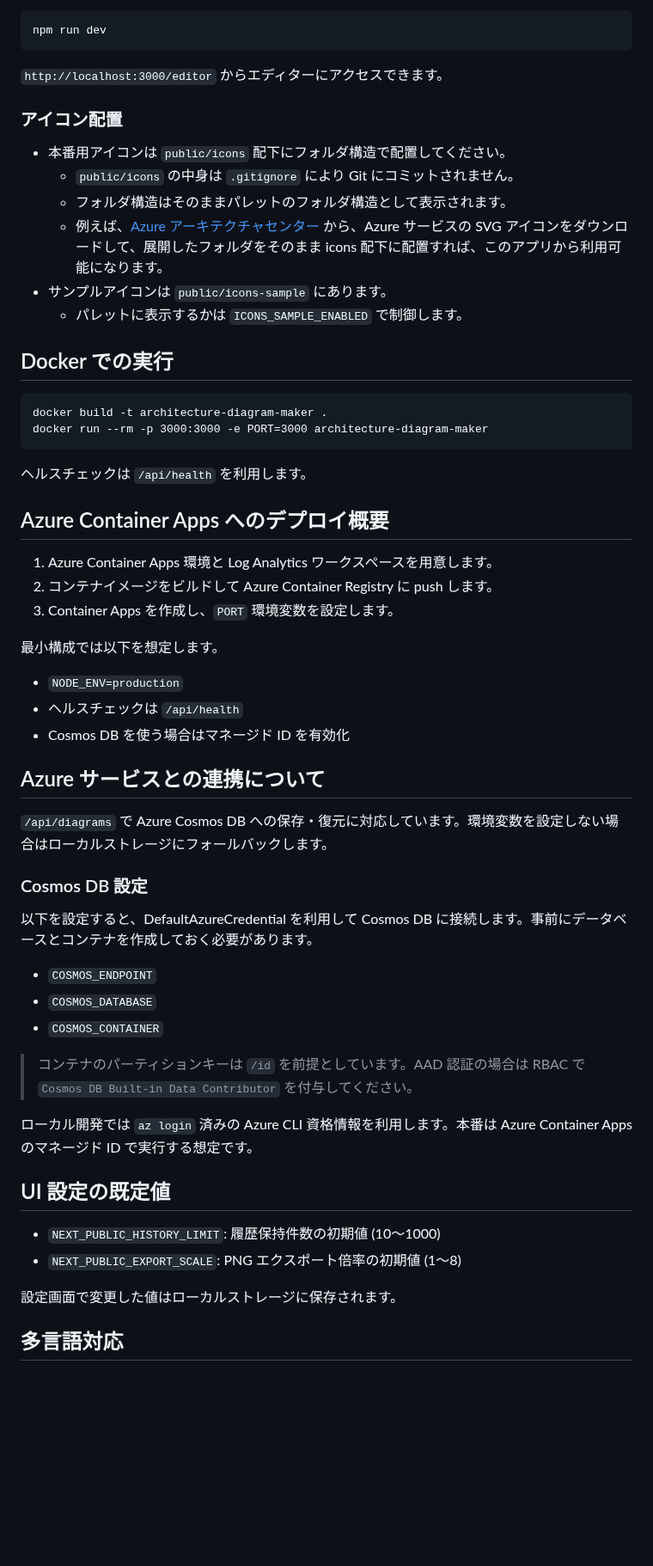
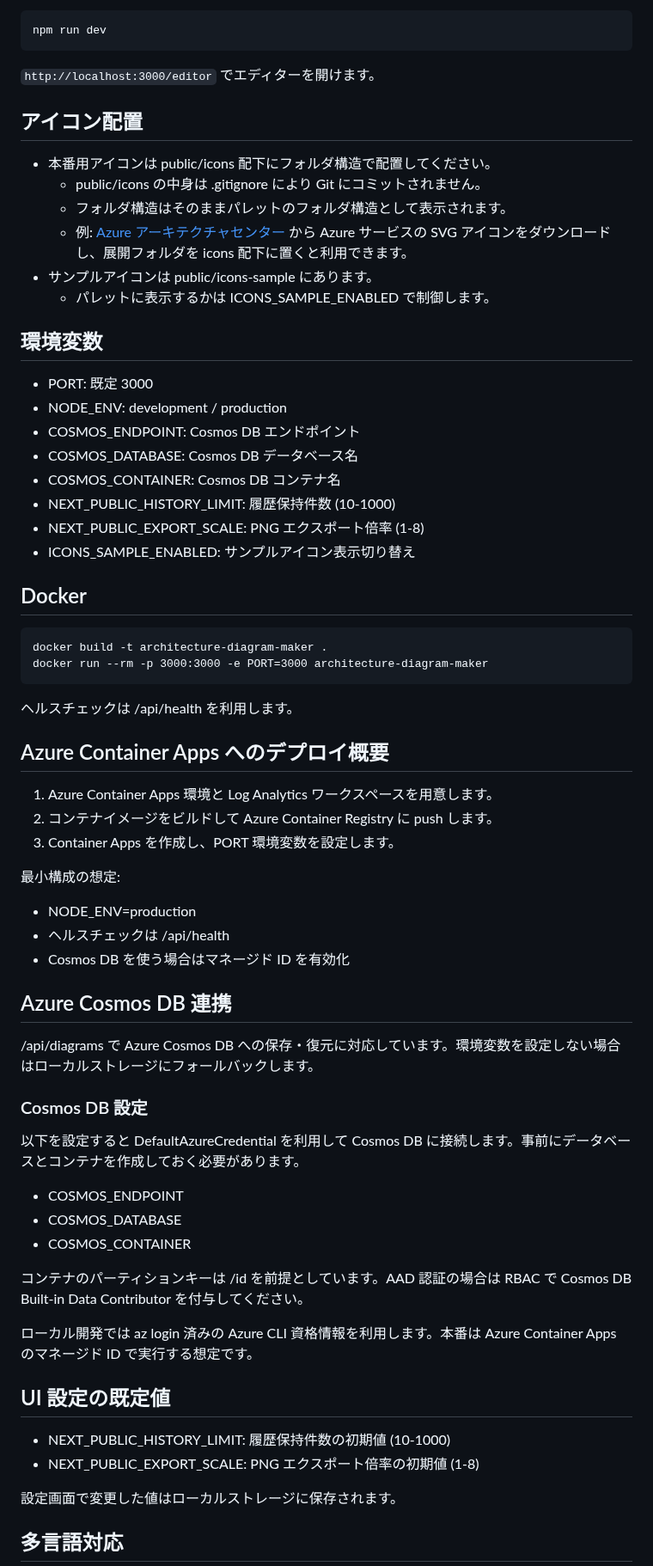
Before and after one commit to tokawa-ms/architecture-diagram-maker, a Markdown page: README.md, the part around one of its changes. Shown at 86% size. GitHub-like rendering; blank space fills up the shorter version.

Commit message:
docs: update README with new sections and images for better clarity

````diff
--- a/README.md
+++ b/README.md
@@ -46,58 +74,69 @@ npm install
 npm run dev
 ```
 
-`http://localhost:3000/editor` からエディターにアクセスできます。
+`http://localhost:3000/editor` でエディターを開けます。
 
-### アイコン配置
+## アイコン配置
 
-- 本番用アイコンは `public/icons` 配下にフォルダ構造で配置してください。
-  - `public/icons` の中身は `.gitignore` により Git にコミットされません。
+- 本番用アイコンは public/icons 配下にフォルダ構造で配置してください。
+  - public/icons の中身は .gitignore により Git にコミットされません。
   - フォルダ構造はそのままパレットのフォルダ構造として表示されます。
-  - 例えば、[Azure アーキテクチャセンター](https://learn.microsoft.com/ja-jp/azure/architecture/icons/) から、Azure サービスの SVG アイコンをダウンロードして、展開したフォルダをそのまま icons 配下に配置すれば、このアプリから利用可能になります。
-- サンプルアイコンは `public/icons-sample` にあります。
-  - パレットに表示するかは `ICONS_SAMPLE_ENABLED` で制御します。
+  - 例: [Azure アーキテクチャセンター](https://learn.microsoft.com/ja-jp/azure/architecture/icons/) から Azure サービスの SVG アイコンをダウンロードし、展開フォルダを icons 配下に置くと利用できます。
+- サンプルアイコンは public/icons-sample にあります。
+  - パレットに表示するかは ICONS_SAMPLE_ENABLED で制御します。
 
-## Docker での実行
+## 環境変数
+
+- PORT: 既定 3000
+- NODE_ENV: development / production
+- COSMOS_ENDPOINT: Cosmos DB エンドポイント
+- COSMOS_DATABASE: Cosmos DB データベース名
+- COSMOS_CONTAINER: Cosmos DB コンテナ名
+- NEXT_PUBLIC_HISTORY_LIMIT: 履歴保持件数 (10-1000)
+- NEXT_PUBLIC_EXPORT_SCALE: PNG エクスポート倍率 (1-8)
+- ICONS_SAMPLE_ENABLED: サンプルアイコン表示切り替え
+
+## Docker
 
 ```
 docker build -t architecture-diagram-maker .
 docker run --rm -p 3000:3000 -e PORT=3000 architecture-diagram-maker
 ```
 
-ヘルスチェックは `/api/health` を利用します。
+ヘルスチェックは /api/health を利用します。
 
 ## Azure Container Apps へのデプロイ概要
 
 1. Azure Container Apps 環境と Log Analytics ワークスペースを用意します。
 2. コンテナイメージをビルドして Azure Container Registry に push します。
-3. Container Apps を作成し、`PORT` 環境変数を設定します。
+3. Container Apps を作成し、PORT 環境変数を設定します。
 
-最小構成では以下を想定します。
+最小構成の想定:
 
-- `NODE_ENV=production`
-- ヘルスチェックは `/api/health`
+- NODE_ENV=production
+- ヘルスチェックは /api/health
 - Cosmos DB を使う場合はマネージド ID を有効化
 
-## Azure サービスとの連携について
+## Azure Cosmos DB 連携
 
-`/api/diagrams` で Azure Cosmos DB への保存・復元に対応しています。環境変数を設定しない場合はローカルストレージにフォールバックします。
+/api/diagrams で Azure Cosmos DB への保存・復元に対応しています。環境変数を設定しない場合はローカルストレージにフォールバックします。
 
 ### Cosmos DB 設定
 
-以下を設定すると、DefaultAzureCredential を利用して Cosmos DB に接続します。事前にデータベースとコンテナを作成しておく必要があります。
+以下を設定すると DefaultAzureCredential を利用して Cosmos DB に接続します。事前にデータベースとコンテナを作成しておく必要があります。
 
-- `COSMOS_ENDPOINT`
-- `COSMOS_DATABASE`
-- `COSMOS_CONTAINER`
+- COSMOS_ENDPOINT
+- COSMOS_DATABASE
+- COSMOS_CONTAINER
 
-> コンテナのパーティションキーは `/id` を前提としています。AAD 認証の場合は RBAC で `Cosmos DB Built-in Data Contributor` を付与してください。
+コンテナのパーティションキーは /id を前提としています。AAD 認証の場合は RBAC で Cosmos DB Built-in Data Contributor を付与してください。
 
-ローカル開発では `az login` 済みの Azure CLI 資格情報を利用します。本番は Azure Container Apps のマネージド ID で実行する想定です。
+ローカル開発では az login 済みの Azure CLI 資格情報を利用します。本番は Azure Container Apps のマネージド ID で実行する想定です。
 
 ## UI 設定の既定値
 
-- `NEXT_PUBLIC_HISTORY_LIMIT`: 履歴保持件数の初期値 (10〜1000)
-- `NEXT_PUBLIC_EXPORT_SCALE`: PNG エクスポート倍率の初期値 (1〜8)
+- NEXT_PUBLIC_HISTORY_LIMIT: 履歴保持件数の初期値 (10-1000)
+- NEXT_PUBLIC_EXPORT_SCALE: PNG エクスポート倍率の初期値 (1-8)
 
 設定画面で変更した値はローカルストレージに保存されます。
 
````
Also changed, not shown: other parts of README.md (+52 -8 lines), README-en.md (+81 -26 lines), docs/img/UI-Image-EN.png (added), docs/img/UI-Image-JP.png (added).
